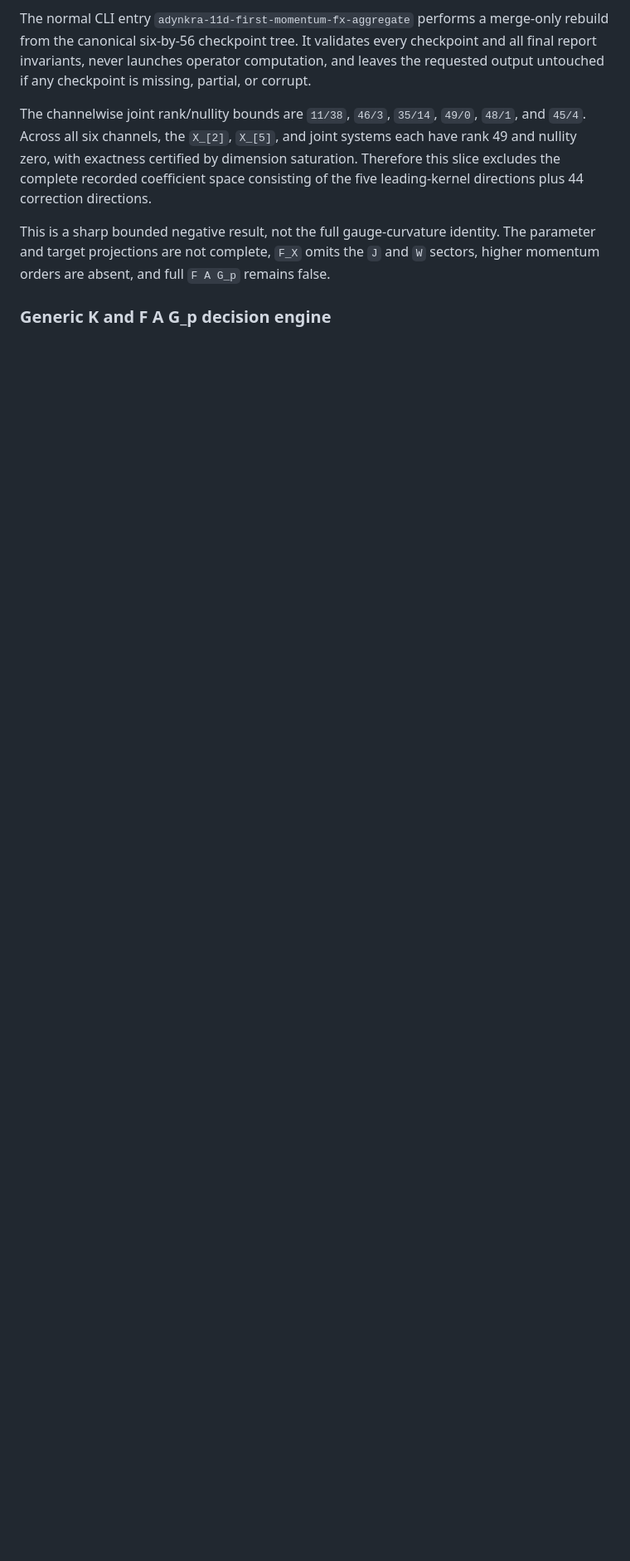
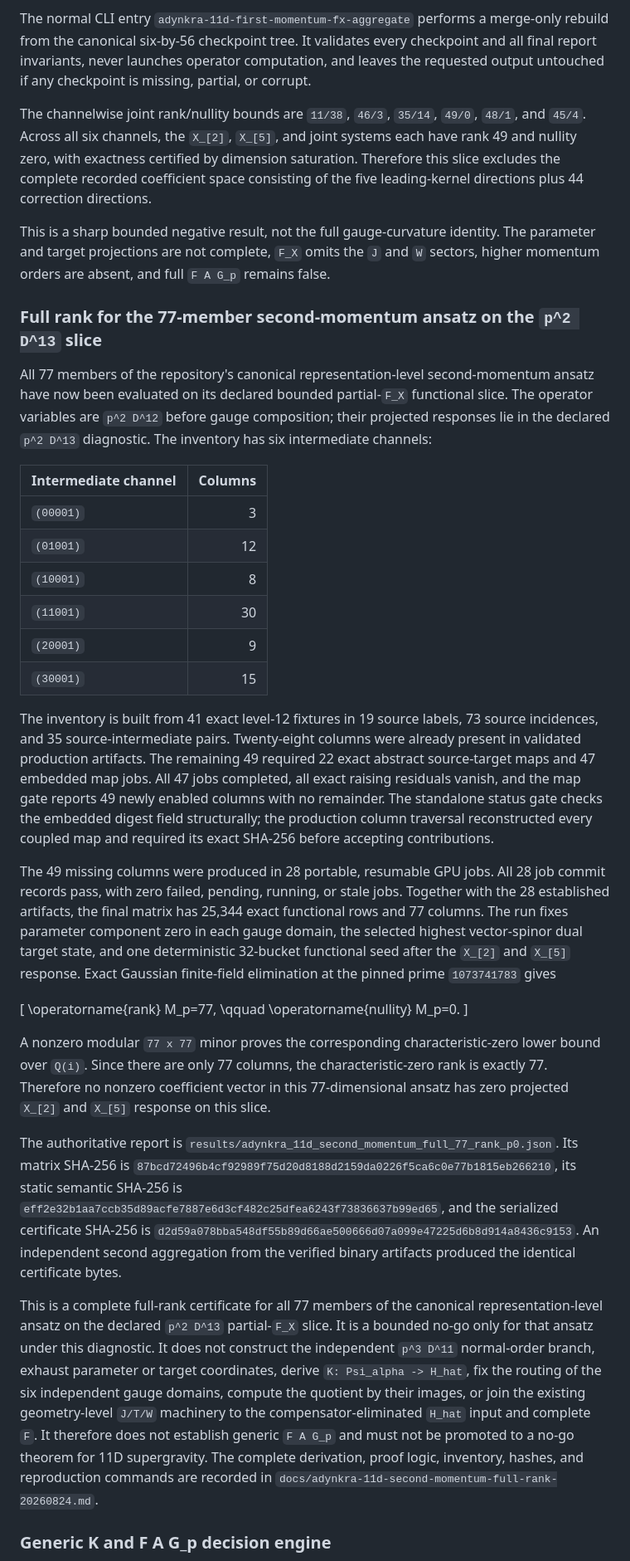
Before and after one commit to p1p3dream/adinkra-codespace, a Markdown page: docs/adynkra-11d-top-down-progress-20260816.md, the part around one of its changes. Shown at 83% size. Rendered like a GitHub page; blank space fills up the shorter version.

Commit message:
Document full-rank 77-column second-momentum result

```diff
--- a/docs/adynkra-11d-top-down-progress-20260816.md
+++ b/docs/adynkra-11d-top-down-progress-20260816.md
@@ -86,5 +86,76 @@ The channelwise joint rank/nullity bounds are `11/38`, `46/3`, `35/14`, `49/0`,
 
 This is a sharp bounded negative result, not the full gauge-curvature identity. The parameter and target projections are not complete, `F_X` omits the `J` and `W` sectors, higher momentum orders are absent, and full `F A G_p` remains false.
 
+### Full rank for the 77-member second-momentum ansatz on the `p^2 D^13` slice
+
+All 77 members of the repository's canonical representation-level
+second-momentum ansatz have now been evaluated on its declared bounded
+partial-`F_X` functional slice. The operator variables are `p^2 D^12` before
+gauge composition; their projected responses lie in the declared
+`p^2 D^13` diagnostic. The inventory has six intermediate channels:
+
+| Intermediate channel | Columns |
+|---|---:|
+| `(00001)` | 3 |
+| `(01001)` | 12 |
+| `(10001)` | 8 |
+| `(11001)` | 30 |
+| `(20001)` | 9 |
+| `(30001)` | 15 |
+
+The inventory is built from 41 exact level-12 fixtures in 19 source labels,
+73 source incidences, and 35 source-intermediate pairs. Twenty-eight columns
+were already present in validated production artifacts. The remaining 49
+required 22 exact abstract source-target maps and 47 embedded map jobs. All 47
+jobs completed, all exact raising residuals vanish, and the map gate reports
+49 newly enabled columns with no remainder. The standalone status gate checks
+the embedded digest field structurally; the production column traversal
+reconstructed every coupled map and required its exact SHA-256 before
+accepting contributions.
+
+The 49 missing columns were produced in 28 portable, resumable GPU jobs. All
+28 job commit records pass, with zero failed, pending, running, or stale jobs.
+Together with the 28 established artifacts, the final matrix has 25,344 exact
+functional rows and 77 columns. The run fixes parameter component zero in
+each gauge domain, the selected highest vector-spinor dual target state, and
+one deterministic 32-bucket functional seed after the `X_[2]` and `X_[5]`
+response. Exact Gaussian finite-field elimination at the pinned prime
+`1073741783` gives
+
+\[
+\operatorname{rank} M_p=77,
+\qquad
+\operatorname{nullity} M_p=0.
+\]
+
+A nonzero modular `77 x 77` minor proves the corresponding
+characteristic-zero lower bound over `Q(i)`. Since there are only 77 columns,
+the characteristic-zero rank is exactly 77. Therefore no nonzero coefficient
+vector in this 77-dimensional ansatz has zero projected `X_[2]` and `X_[5]`
+response on this slice.
+
+The authoritative report is
+`results/adynkra_11d_second_momentum_full_77_rank_p0.json`. Its matrix SHA-256
+is `87bcd72496b4cf92989f75d20d8188d2159da0226f5ca6c0e77b1815eb266210`,
+its static semantic SHA-256 is
+`eff2e32b1aa7ccb35d89acfe7887e6d3cf482c25dfea6243f73836637b99ed65`,
+and the serialized certificate SHA-256 is
+`d2d59a078bba548df55b89d66ae500666d07a099e47225d6b8d914a8436c9153`.
+An independent second aggregation from the verified binary artifacts produced
+the identical certificate bytes.
+
+This is a complete full-rank certificate for all 77 members of the canonical
+representation-level ansatz on the declared `p^2 D^13` partial-`F_X` slice.
+It is a bounded no-go only for that ansatz under this diagnostic. It does not
+construct the independent `p^3 D^11` normal-order branch, exhaust parameter
+or target coordinates, derive `K: Psi_alpha -> H_hat`, fix the routing of the
+six independent gauge domains, compute the quotient by their images, or join
+the existing geometry-level `J/T/W` machinery to the compensator-eliminated
+`H_hat` input and complete `F`. It therefore does not establish generic
+`F A G_p` and must not be promoted to a no-go theorem for 11D supergravity.
+The complete derivation, proof logic, inventory, hashes, and reproduction
+commands are recorded in
+`docs/adynkra-11d-second-momentum-full-rank-20260824.md`.
+
 ### Generic K and F A G_p decision engine
 
```
Also changed, not shown: other parts of docs/adynkra-11d-top-down-progress-20260816.md (+12 -10 lines), docs/adynkra-11d-second-momentum-full-rank-20260824.md (added, +458 -0 lines).
